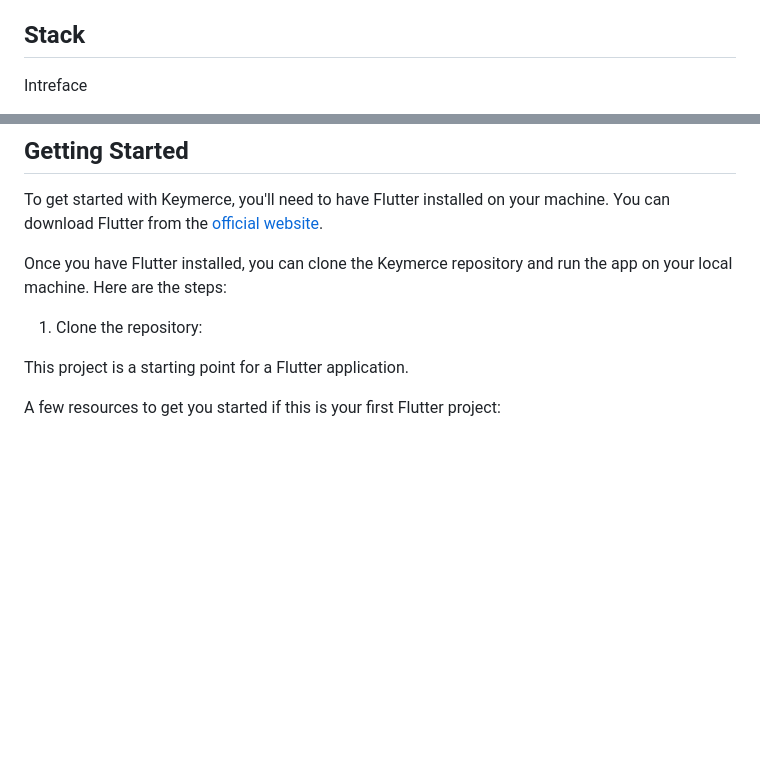
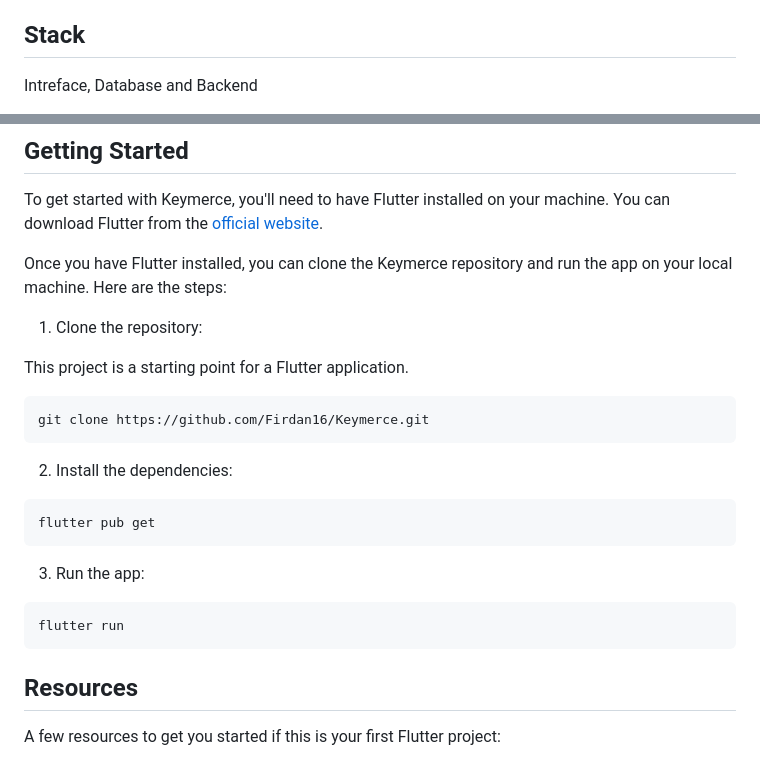
Before and after one commit to Firdan16/Keymerce, a Markdown page: README.md, 2 parts joined by grey strips. Drawn GitHub-style; blank space fills up the shorter version.

````diff
--- a/README.md
+++ b/README.md
@@ -21,5 +25,5 @@ Keymerce is a Flutter application that allows users to buy and sell products onl
 ## Stack
 
 <p align="center">
-  <p> Intreface </p>
+  <p> Intreface, Database and Backend </p>
   <a href="https://skillicons.dev">
@@ -65,6 +55,24 @@ Once you have Flutter installed, you can clone the Keymerce repository and run t
 
 This project is a starting point for a Flutter application.
 
+```
+git clone https://github.com/Firdan16/Keymerce.git
+```
+
+2. Install the dependencies:
+
+```
+flutter pub get
+```
+
+3. Run the app:
+
+```
+flutter run
+```
+
+## Resources
+
 A few resources to get you started if this is your first Flutter project:
 
 - [Lab: Write your first Flutter app](https://docs.flutter.dev/get-started/codelab)
````
Also changed, not shown: other parts of README.md (+5 -15 lines).
